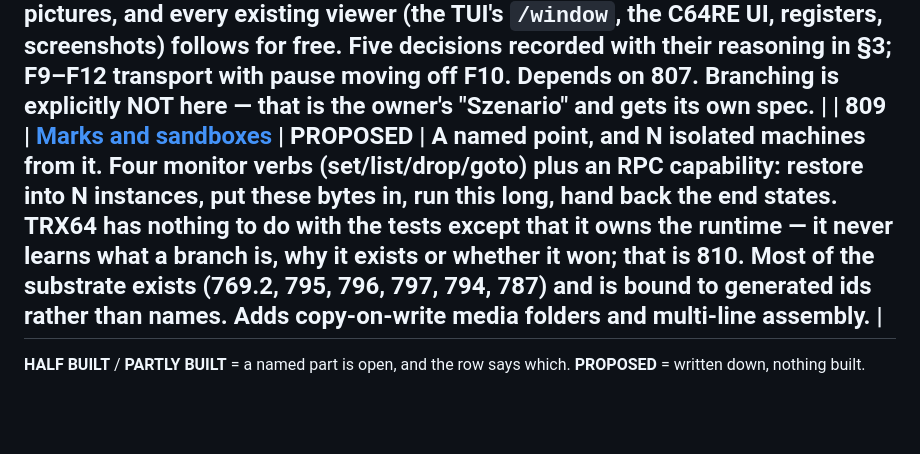
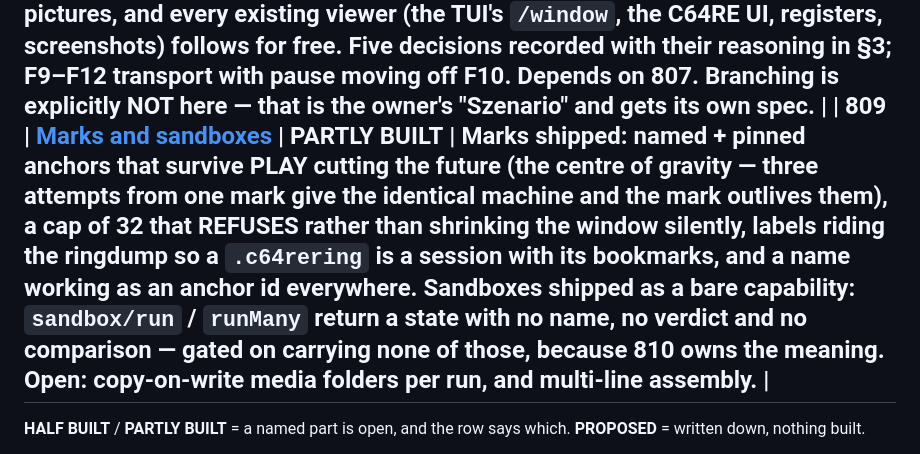
Before and after one commit to Jondalar/TRX64, a Markdown page: docs/README.md, the part around the change. GitHub-like rendering; blank space fills up the shorter version.

```diff
--- a/docs/README.md
+++ b/docs/README.md
@@ -26,7 +26,7 @@ way first — nine specs closed in one evening and not one needed building.
 | 807 | [Binary checkpoint ring](807-binary-checkpoint-ring.md) | **BUILT** | All six slices. The per-frame capture no longer encodes the two VIC framebuffers it threw away (167 → 64 µs), and a ring entry no longer holds a live `serde_json::Value` (208.9 → 97.7 KiB, so 10 s at cadence 1 is 48 MiB instead of 102 — and the ring reports what it holds). New `cadence` verb sets capture rate and ring cap together. **The spec's own premise did not survive its baseline** — JSON was never the CPU barrier; it was an 11×-overhead memory tax. §8 names the one measured follow-up (a base64 round trip between capture and ring, ~50 µs, not blocking). Still on `spec-807-binary-checkpoint-ring` — it moves to `_archive/` when that lands on main, which is why a BUILT row is sitting here rather than gone. |
 
 | 808 | [Rewind transport](808-rewind-transport.md) | **PROPOSED** | Play the machine backwards — the owner's video-clip ask. The design turns on one measurement: a full restore is **177 µs**, so backward playback moves the MACHINE rather than replaying cached pictures, and every existing viewer (the TUI's `/window`, the C64RE UI, registers, screenshots) follows for free. Five decisions recorded with their reasoning in §3; F9–F12 transport with pause moving off F10. Depends on 807. Branching is explicitly NOT here — that is the owner's "Szenario" and gets its own spec. |
-| 809 | [Marks and sandboxes](809-marks-and-sandboxes.md) | **PROPOSED** | A named point, and N isolated machines from it. Four monitor verbs (set/list/drop/goto) plus an RPC capability: restore into N instances, put these bytes in, run this long, hand back the end states. **TRX64 has nothing to do with the tests except that it owns the runtime** — it never learns what a branch is, why it exists or whether it won; that is 810. Most of the substrate exists (769.2, 795, 796, 797, 794, 787) and is bound to generated ids rather than names. Adds copy-on-write media folders and multi-line assembly. |
+| 809 | [Marks and sandboxes](809-marks-and-sandboxes.md) | **PARTLY BUILT** | Marks shipped: named + pinned anchors that survive PLAY cutting the future (the centre of gravity — three attempts from one mark give the identical machine and the mark outlives them), a cap of 32 that REFUSES rather than shrinking the window silently, labels riding the ringdump so a `.c64rering` is a session with its bookmarks, and a name working as an anchor id everywhere. Sandboxes shipped as a bare capability: `sandbox/run` / `runMany` return a state with no name, no verdict and no comparison — gated on carrying none of those, because 810 owns the meaning. Open: copy-on-write media folders per run, and multi-line assembly. |
 ---
 
 **HALF BUILT** / **PARTLY BUILT** = a named part is open, and the row says which.
```
Also changed, not shown: docs/809-marks-and-sandboxes.md (+2 -1 lines).
